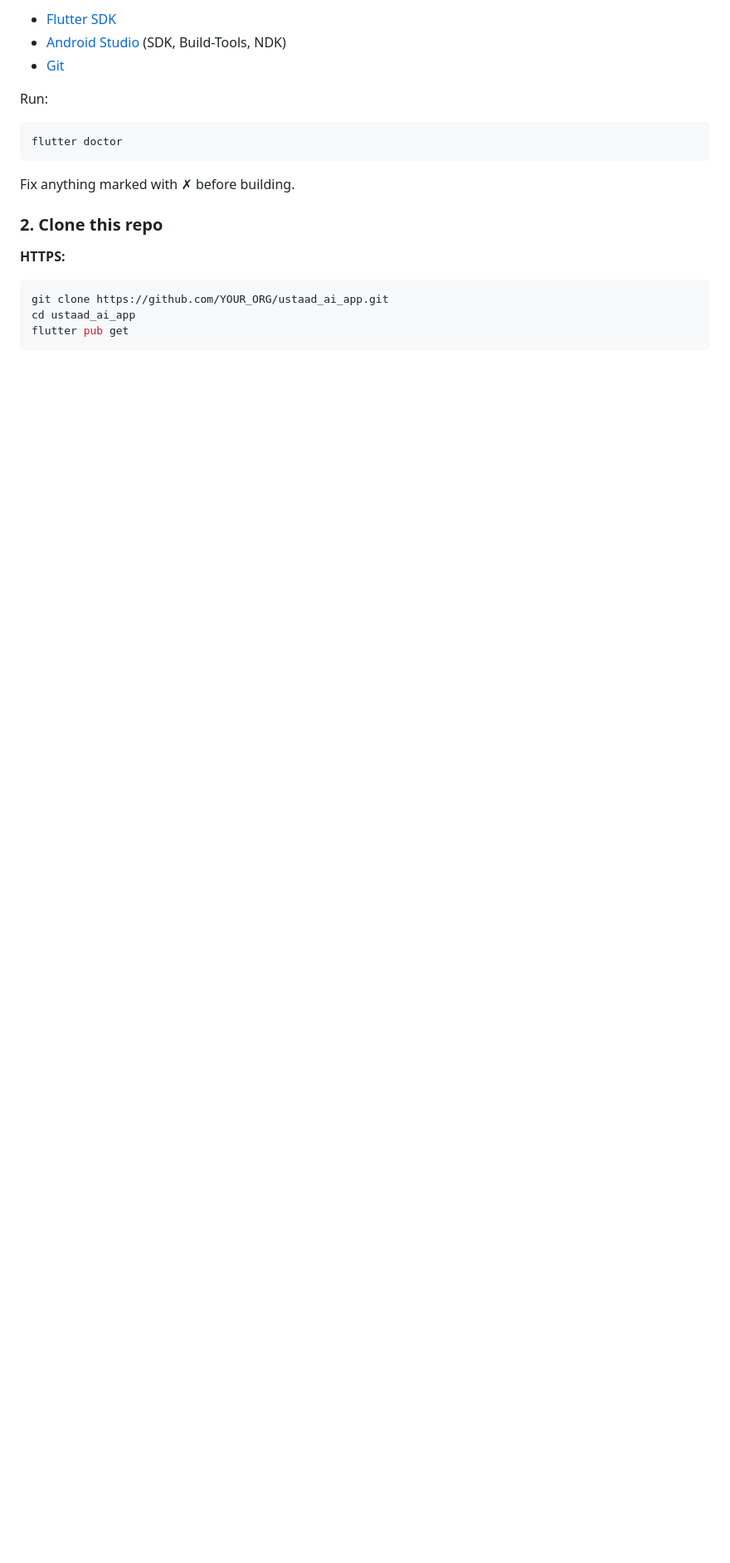
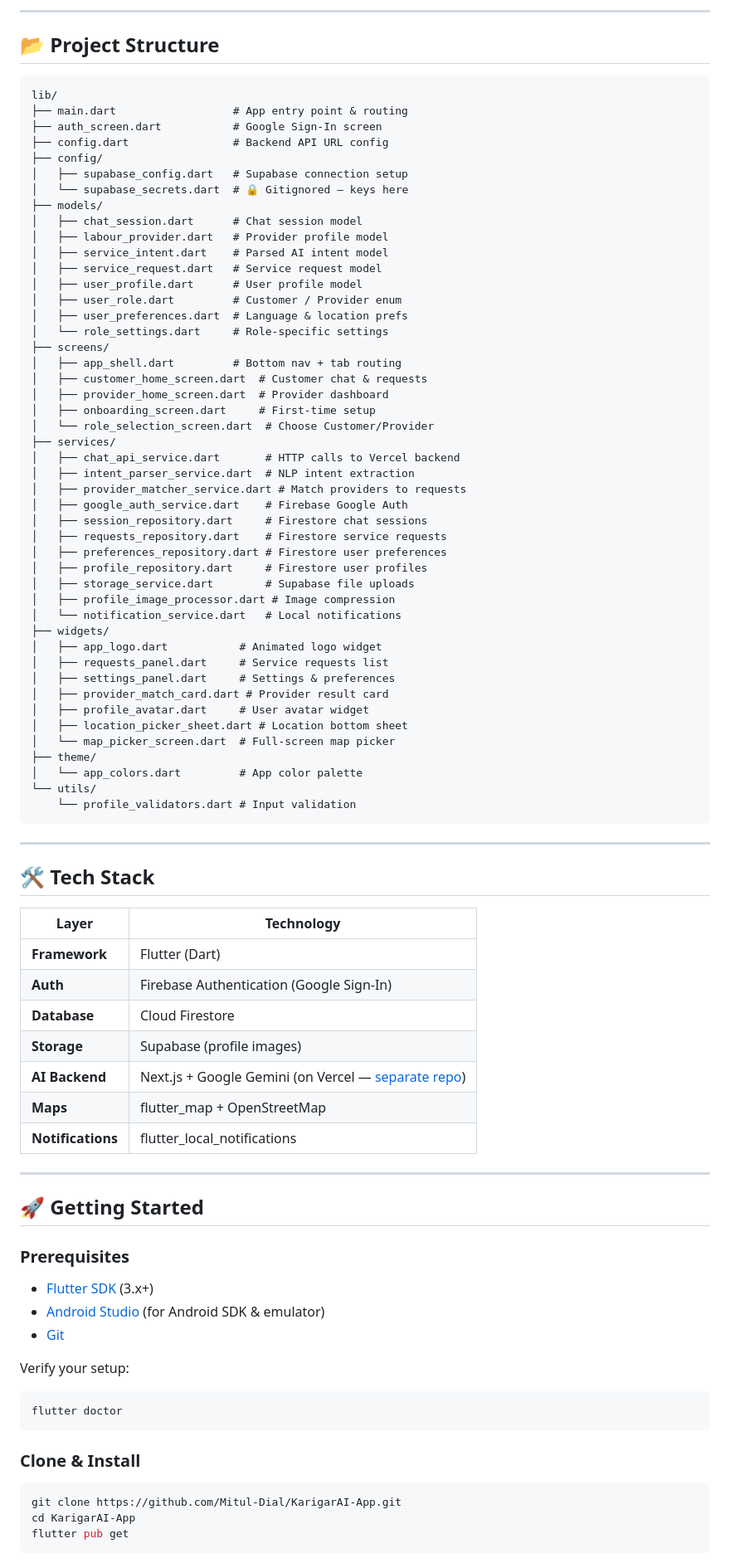
Before and after one commit to Mitul-Dial/KarigarAI-App, a Markdown page: README.md, the part around one of its changes. Shown at 83% size. Rendered like a GitHub page; blank space fills up the shorter version.

Commit message:
docs: rewrite README for public-facing repo

````diff
--- a/README.md
+++ b/README.md
@@ -68,23 +78,92 @@ Pushing to this repo does **not** deploy the backend. Only the **Vercel-connecte
 
-- [Flutter SDK](https://docs.flutter.dev/get-started/install)
-- [Android Studio](https://developer.android.com/studio) (SDK, Build-Tools, NDK)
+---
+
+## 📂 Project Structure
+
+```
+lib/
+├── main.dart                  # App entry point & routing
+├── auth_screen.dart           # Google Sign-In screen
+├── config.dart                # Backend API URL config
+├── config/
+│   ├── supabase_config.dart   # Supabase connection setup
+│   └── supabase_secrets.dart  # 🔒 Gitignored — keys here
+├── models/
+│   ├── chat_session.dart      # Chat session model
+│   ├── labour_provider.dart   # Provider profile model
+│   ├── service_intent.dart    # Parsed AI intent model
+│   ├── service_request.dart   # Service request model
+│   ├── user_profile.dart      # User profile model
+│   ├── user_role.dart         # Customer / Provider enum
+│   ├── user_preferences.dart  # Language & location prefs
+│   └── role_settings.dart     # Role-specific settings
+├── screens/
+│   ├── app_shell.dart         # Bottom nav + tab routing
+│   ├── customer_home_screen.dart  # Customer chat & requests
+│   ├── provider_home_screen.dart  # Provider dashboard
+│   ├── onboarding_screen.dart     # First-time setup
+│   └── role_selection_screen.dart  # Choose Customer/Provider
+├── services/
+│   ├── chat_api_service.dart       # HTTP calls to Vercel backend
+│   ├── intent_parser_service.dart  # NLP intent extraction
+│   ├── provider_matcher_service.dart # Match providers to requests
+│   ├── google_auth_service.dart    # Firebase Google Auth
+│   ├── session_repository.dart     # Firestore chat sessions
+│   ├── requests_repository.dart    # Firestore service requests
+│   ├── preferences_repository.dart # Firestore user preferences
+│   ├── profile_repository.dart     # Firestore user profiles
+│   ├── storage_service.dart        # Supabase file uploads
+│   ├── profile_image_processor.dart # Image compression
+│   └── notification_service.dart   # Local notifications
+├── widgets/
+│   ├── app_logo.dart           # Animated logo widget
+│   ├── requests_panel.dart     # Service requests list
+│   ├── settings_panel.dart     # Settings & preferences
+│   ├── provider_match_card.dart # Provider result card
+│   ├── profile_avatar.dart     # User avatar widget
+│   ├── location_picker_sheet.dart # Location bottom sheet
+│   └── map_picker_screen.dart  # Full-screen map picker
+├── theme/
+│   └── app_colors.dart         # App color palette
+└── utils/
+    └── profile_validators.dart # Input validation
+```
+
+---
+
+## 🛠️ Tech Stack
+
+| Layer | Technology |
+|-------|-----------|
+| **Framework** | Flutter (Dart) |
+| **Auth** | Firebase Authentication (Google Sign-In) |
+| **Database** | Cloud Firestore |
+| **Storage** | Supabase (profile images) |
+| **AI Backend** | Next.js + Google Gemini (on Vercel — [separate repo](https://github.com/Mitul-Dial/KarigarAI)) |
+| **Maps** | flutter_map + OpenStreetMap |
+| **Notifications** | flutter_local_notifications |
+
+---
+
+## 🚀 Getting Started
+
+### Prerequisites
+
+- [Flutter SDK](https://docs.flutter.dev/get-started/install) (3.x+)
+- [Android Studio](https://developer.android.com/studio) (for Android SDK & emulator)
 - [Git](https://git-scm.com/downloads)
 
-Run:
+Verify your setup:
 
 ```bash
 flutter doctor
 ```
 
-Fix anything marked with ✗ before building.
-
-### 2. Clone this repo
-
-**HTTPS:**
+### Clone & Install
 
 ```bash
-git clone https://github.com/YOUR_ORG/ustaad_ai_app.git
-cd ustaad_ai_app
+git clone https://github.com/Mitul-Dial/KarigarAI-App.git
+cd KarigarAI-App
 flutter pub get
 ```
 
````
Also changed, not shown: other parts of README.md (+145 -280 lines).
